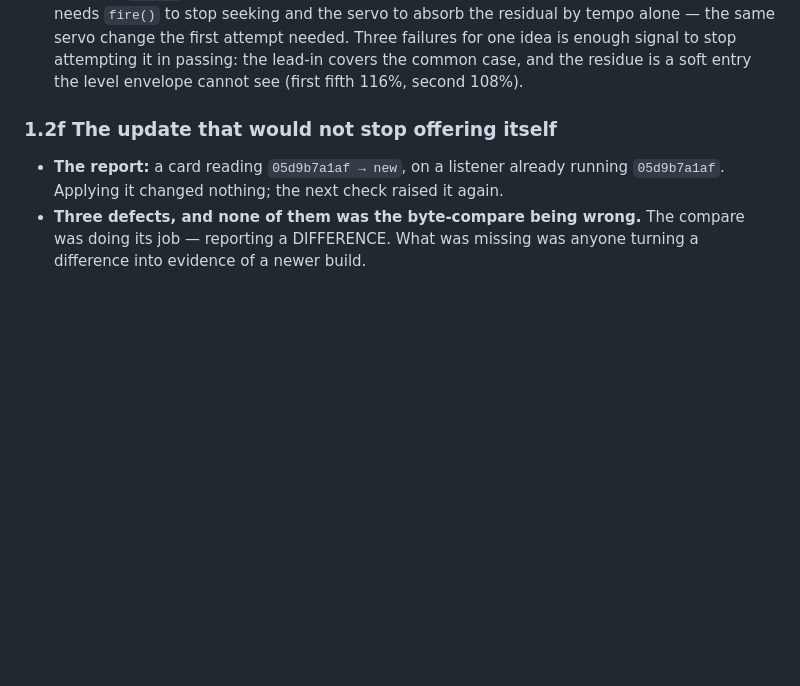
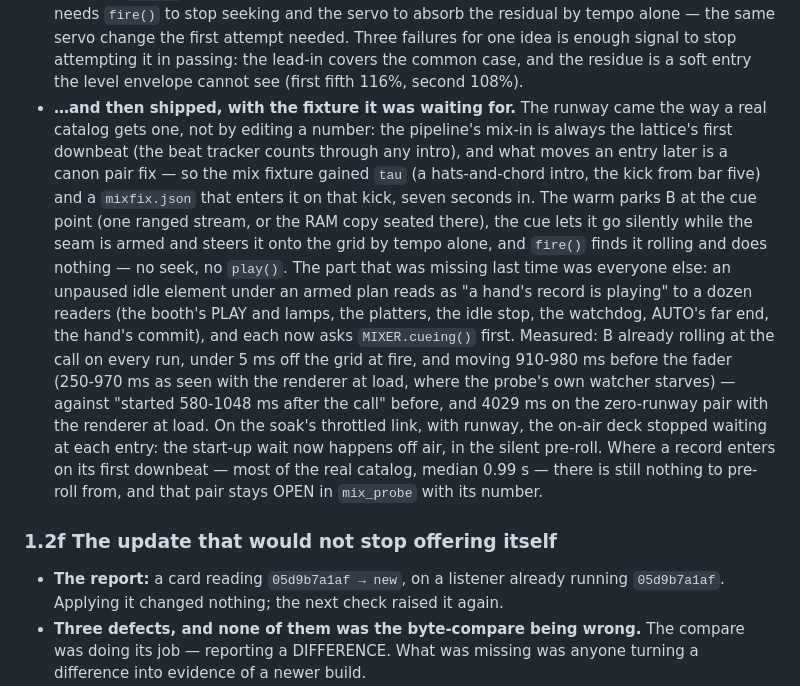
Before and after one commit to kmay89/aethrakairos, a Markdown page: DESIGN.md, the part around the change. Rendered like a GitHub page; blank space fills up the shorter version.

Commit message:
design: the pre-roll that was reverted for want of a fixture, shipped
DESIGN.md §1.2e recorded the pre-rolled cue as written, tested and reverted
because no fixture could drive it. It now says what shipped, how the fixture
got its runway (a canon pair fix, the way a real catalog moves an entry), what
the rest of the engine had to learn (MIXER.cueing()), what was measured, and
where it still cannot help: a record that enters on its first downbeat — most
of the real catalog — has nothing to pre-roll from.

Co-Authored-By: Claude Opus 5.5 <noreply@anthropic.com>
Claude-Session: https://claude.ai/code/session_01D34rL48gkDpxXwEoT7SF5a

```diff
--- a/DESIGN.md
+++ b/DESIGN.md
@@ -351,6 +351,28 @@ build (`docs/index.html`, 7,189 lines, one file) already contains:
   first attempt needed. Three failures for one idea is enough signal to stop
   attempting it in passing: the lead-in covers the common case, and the residue is a
   soft entry the level envelope cannot see (first fifth 116%, second 108%).
+- **…and then shipped, with the fixture it was waiting for.** The runway came the
+  way a real catalog gets one, not by editing a number: the pipeline's mix-in is
+  always the lattice's first downbeat (the beat tracker counts through any intro),
+  and what moves an entry later is a canon pair fix — so the mix fixture gained
+  `tau` (a hats-and-chord intro, the kick from bar five) and a `mixfix.json` that
+  enters it on that kick, seven seconds in. The warm parks B at the cue point (one
+  ranged stream, or the RAM copy seated there), the cue lets it go silently while
+  the seam is armed and steers it onto the grid by tempo alone, and `fire()` finds
+  it rolling and does nothing — no seek, no `play()`. The part that was missing
+  last time was everyone else: an unpaused idle element under an armed plan reads
+  as "a hand's record is playing" to a dozen readers (the booth's PLAY and lamps,
+  the platters, the idle stop, the watchdog, AUTO's far end, the hand's commit),
+  and each now asks `MIXER.cueing()` first. Measured: B already rolling at the call
+  on every run, under 5 ms off the grid at fire, and moving 910-980 ms before the
+  fader (250-970 ms as seen with the renderer at load, where the probe's own watcher
+  starves) — against "started 580-1048 ms after the call" before, and 4029 ms on
+  the zero-runway pair with the renderer at load.
+  On the soak's throttled link, with runway, the on-air deck stopped waiting at
+  each entry: the start-up wait now happens off air, in the silent pre-roll. Where
+  a record enters on its first downbeat — most of the real catalog, median 0.99 s
+  — there is still nothing to pre-roll from, and that pair stays OPEN in
+  `mix_probe` with its number.
 
 ### 1.2f The update that would not stop offering itself
 - **The report:** a card reading `05d9b7a1af → new`, on a listener already running
```
